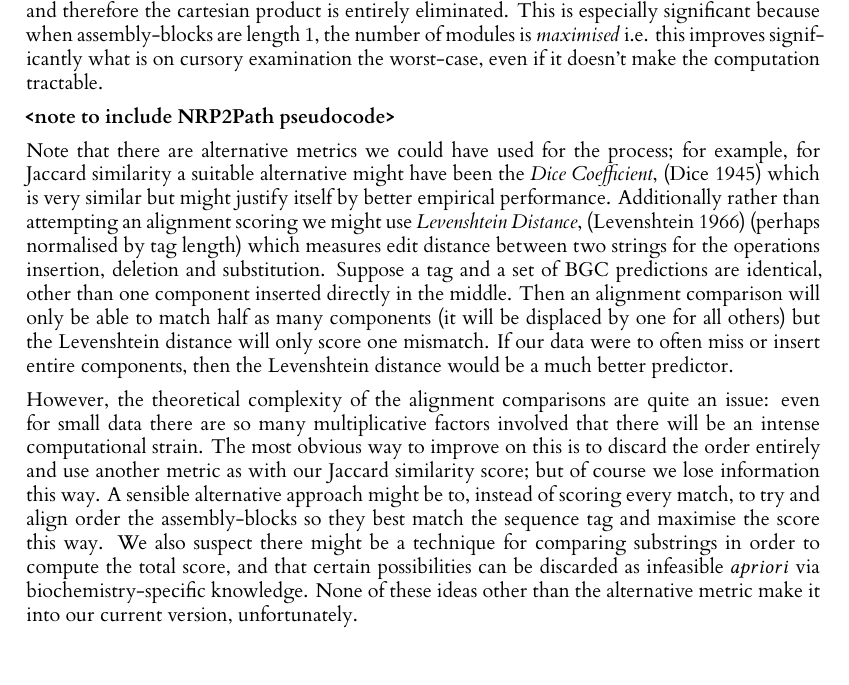
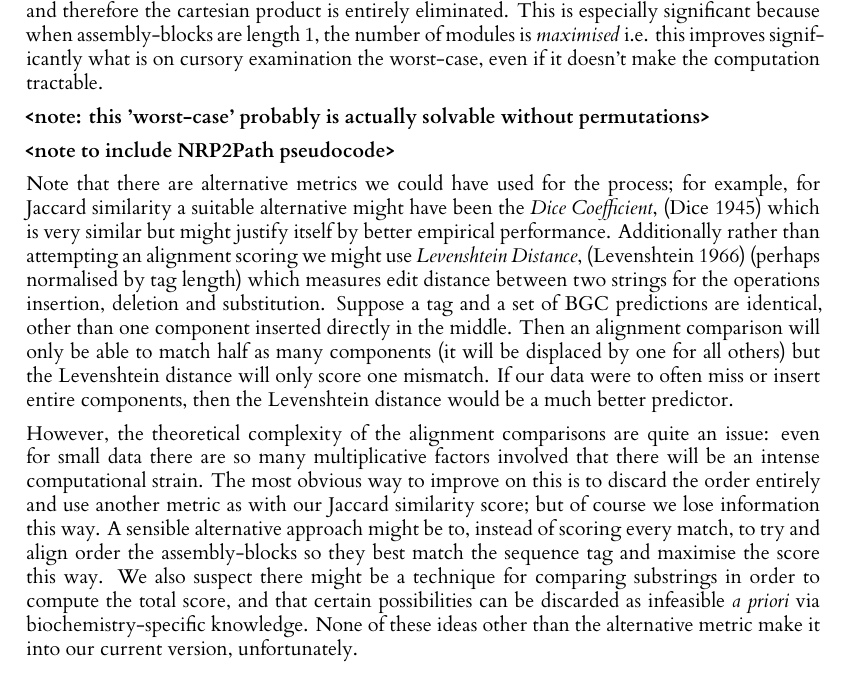
Before and after one commit to mcbrider5002/level_4_project, a LaTeX thesis (dissertation/l4proj.tex): part of page 24 of 34, cut so that both start at the same text. Compiled offline with XeLaTeX.

Commit message:
Minor dissertation changes.

```diff
--- a/dissertation/l4proj.tex
+++ b/dissertation/l4proj.tex
@@ -437,11 +437,13 @@ Again, we can make some optimisations. Firstly, we can reduce the burden of the
 
 Directly following from the fact that we compute a score for each assembly-block permutation, our algorithm is \(O(p!)\) for the number of modules \(p\). We also have that the size of our cartesian products (one cartesian product for each permutation) is up to \(2^p\) each. Then there is the additional cost of alignment: an additional \(n-m+1\) scores must be computed for each assembly-line configuration. This is a total time of \(2^{p}\cdot{p!}\cdot(n-m+1)\) - this is still \(O(p!)\), but the additions are not insignificant, and in the worst-case we will have \(n\) modules, degenerating into \(2^{n}\cdot{n!}\cdot(n-m+1)\) or \(O(n!)\) time. Our optimisation to not check symmetric assembly-blocks twice doesn't affect affect our potential \(O(n!)\) running time at all, and blocks may be arbitrarily asymmetric. However, when assembly-blocks are length \(1\) this is a special case: trivially all of them are symmetric, and therefore the cartesian product is entirely eliminated. This is especially significant because when assembly-blocks are length \(1\), the number of modules is \textit{maximised} i.e. this improves significantly what is on cursory examination the worst-case, even if it doesn't make the computation tractable.
 
+\textbf{<note: this 'worst-case' probably is actually solvable without permutations>}
+
 \textbf{<note to include NRP2Path pseudocode>}
 
 Note that there are alternative metrics we could have used for the process; for example, for Jaccard similarity a suitable alternative might have been the \textit{Dice Coefficient}, \cit{Dice} which is very similar but might justify itself by better empirical performance. Additionally rather than attempting an alignment scoring we might use \textit{Levenshtein Distance}, \cit{levenshtein} (perhaps normalised by tag length) which measures edit distance between two strings for the operations insertion, deletion and substitution. Suppose a tag and a set of BGC predictions are identical, other than one component inserted directly in the middle. Then an alignment comparison will only be able to match half as many components (it will be displaced by one for all others) but the Levenshtein distance will only score one mismatch. If our data were to often miss or insert entire components, then the Levenshtein distance would be a much better predictor.
 
-However, the theoretical complexity of the alignment comparisons are quite an issue: even for small data there are so many multiplicative factors involved that there will be an intense computational strain. The most obvious way to improve on this is to discard the order entirely and use another metric as with our Jaccard similarity score; but of course we lose information this way. A sensible alternative approach might be to, instead of scoring every match, to try and align order the assembly-blocks so they best match the sequence tag and maximise the score this way. We also suspect there might be a technique for comparing substrings in order to compute the total score, and that certain possibilities can be discarded as infeasible \(a priori\) via biochemistry-specific knowledge. None of these ideas other than the alternative metric make it into our current version, unfortunately.
+However, the theoretical complexity of the alignment comparisons are quite an issue: even for small data there are so many multiplicative factors involved that there will be an intense computational strain. The most obvious way to improve on this is to discard the order entirely and use another metric as with our Jaccard similarity score; but of course we lose information this way. A sensible alternative approach might be to, instead of scoring every match, to try and align order the assembly-blocks so they best match the sequence tag and maximise the score this way. We also suspect there might be a technique for comparing substrings in order to compute the total score, and that certain possibilities can be discarded as infeasible \textit{a priori} via biochemistry-specific knowledge. None of these ideas other than the alternative metric make it into our current version, unfortunately.
 
 \subsection{RiPP2Path}
 
```
Also changed, not shown: dissertation/l4proj.pdf.
